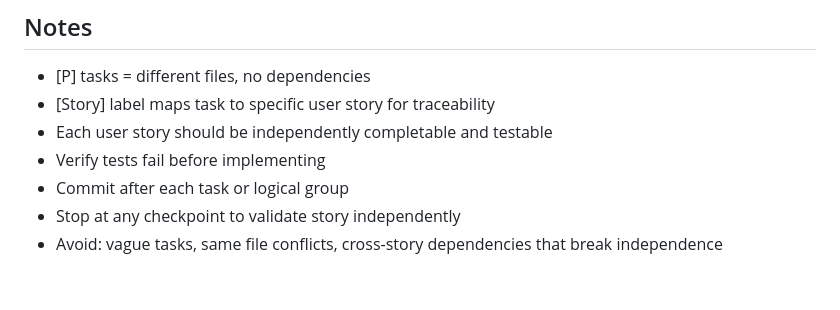
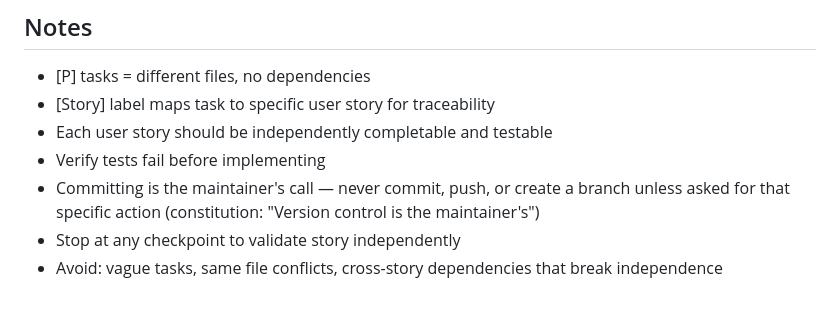
Before and after one commit to tberchanov/SlowLock, a Markdown page: .specify/templates/tasks-template.md, the part around the change. GitHub-like rendering.

Commit message:
Upate constitution

```diff
--- a/.specify/templates/tasks-template.md
+++ b/.specify/templates/tasks-template.md
@@ -247,6 +247,7 @@ With multiple developers:
 - [Story] label maps task to specific user story for traceability
 - Each user story should be independently completable and testable
 - Verify tests fail before implementing
-- Commit after each task or logical group
+- Committing is the maintainer's call — never commit, push, or create a branch unless asked
+  for that specific action (constitution: "Version control is the maintainer's")
 - Stop at any checkpoint to validate story independently
 - Avoid: vague tasks, same file conflicts, cross-story dependencies that break independence
```
Also changed, not shown: .specify/memory/constitution.md (+81 -1 lines).
